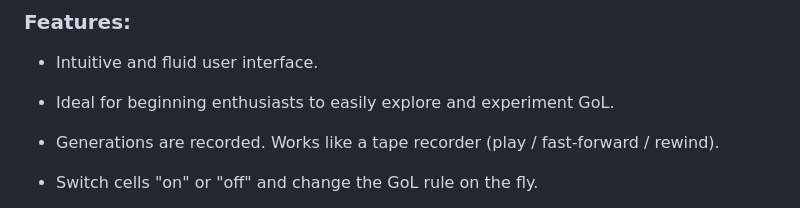
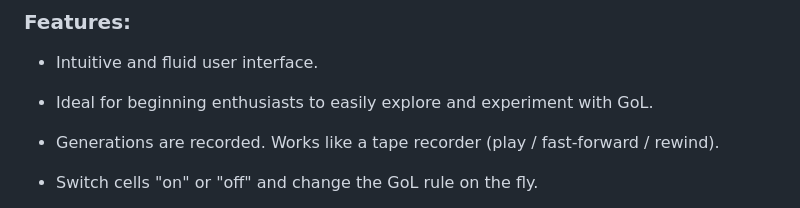
Before and after one commit to jerps/Yagols, a Markdown page: README.md, the part around the change printed below. Drawn GitHub-style.

```diff
--- a/README.md
+++ b/README.md
@@ -32,7 +44,7 @@
 
   * Intuitive and fluid user interface.
 
-  * Ideal for beginning enthusiasts to easily explore and experiment GoL.
+  * Ideal for beginning enthusiasts to easily explore and experiment with GoL.
 
   * Generations are recorded. Works like a tape recorder (play / fast-forward / rewind).
 
```
Also changed, not shown: other parts of README.md (+12 -0 lines), Screenshot02.png (added), Screenshot03.png (added), 1 other file.
